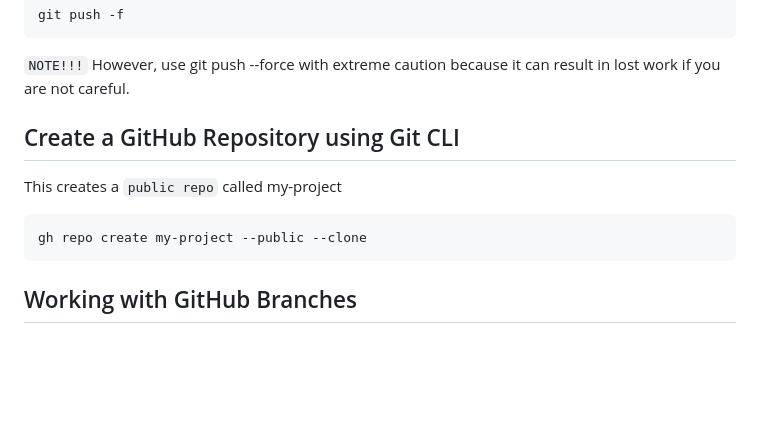
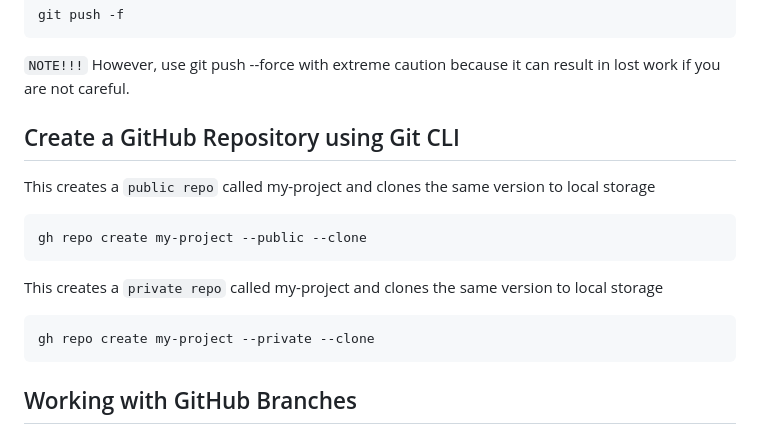
Before and after one commit to NickBwalley/Git-CLI, a Markdown page: README.md, the part around the change. GitHub-like rendering; blank space fills up the shorter version.

````diff
--- a/README.md
+++ b/README.md
@@ -70,10 +70,15 @@ git push -f
 ```
 
 `NOTE!!!` However, use git push --force with extreme caution because it can result in lost work if you are not careful.
+
 ## Create a GitHub Repository using Git CLI
-This creates a `public repo` called my-project
+This creates a `public repo` called my-project and clones the same version to local storage
 ```
 gh repo create my-project --public --clone
+```
+This creates a `private repo` called my-project and clones the same version to local storage
+```
+gh repo create my-project --private --clone
 ```
 ## Working with GitHub Branches
 
````
